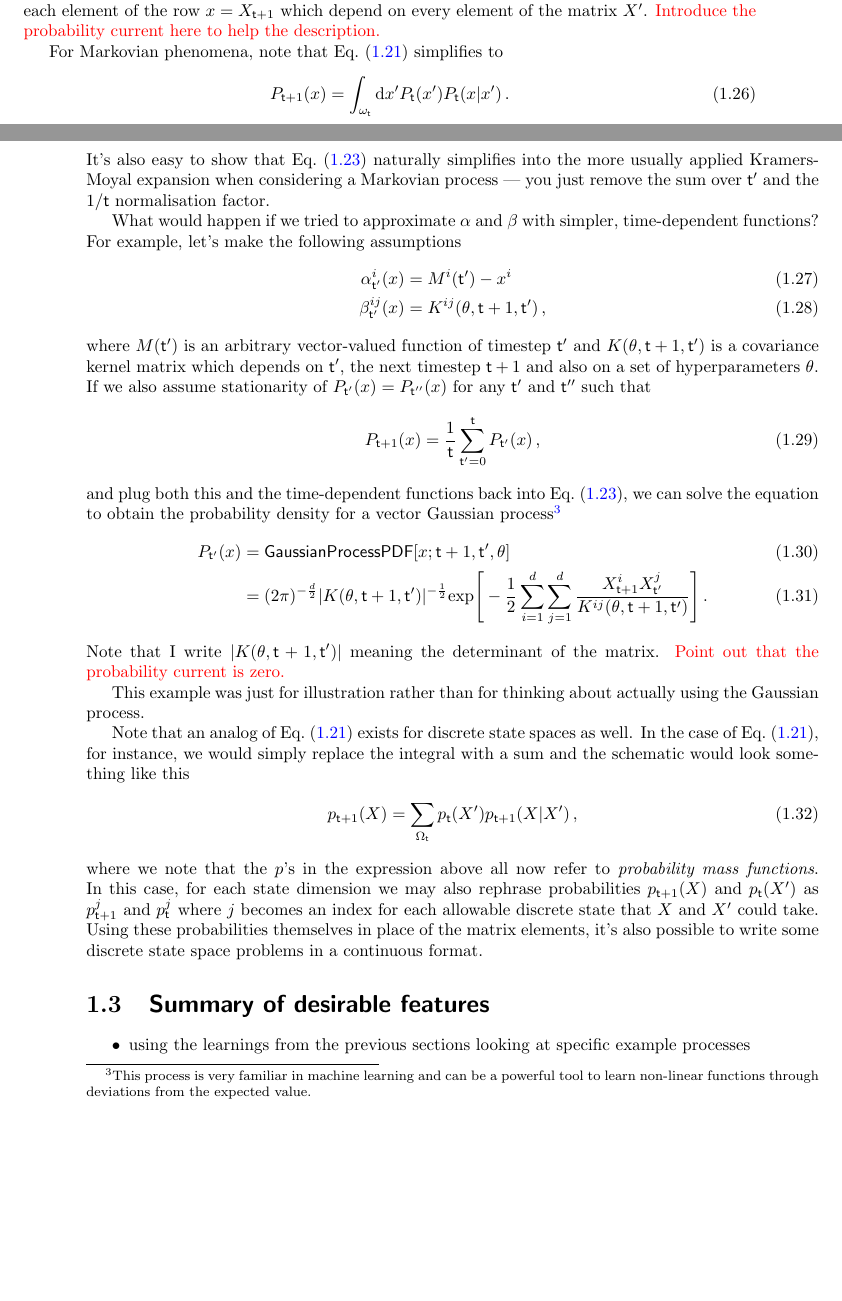
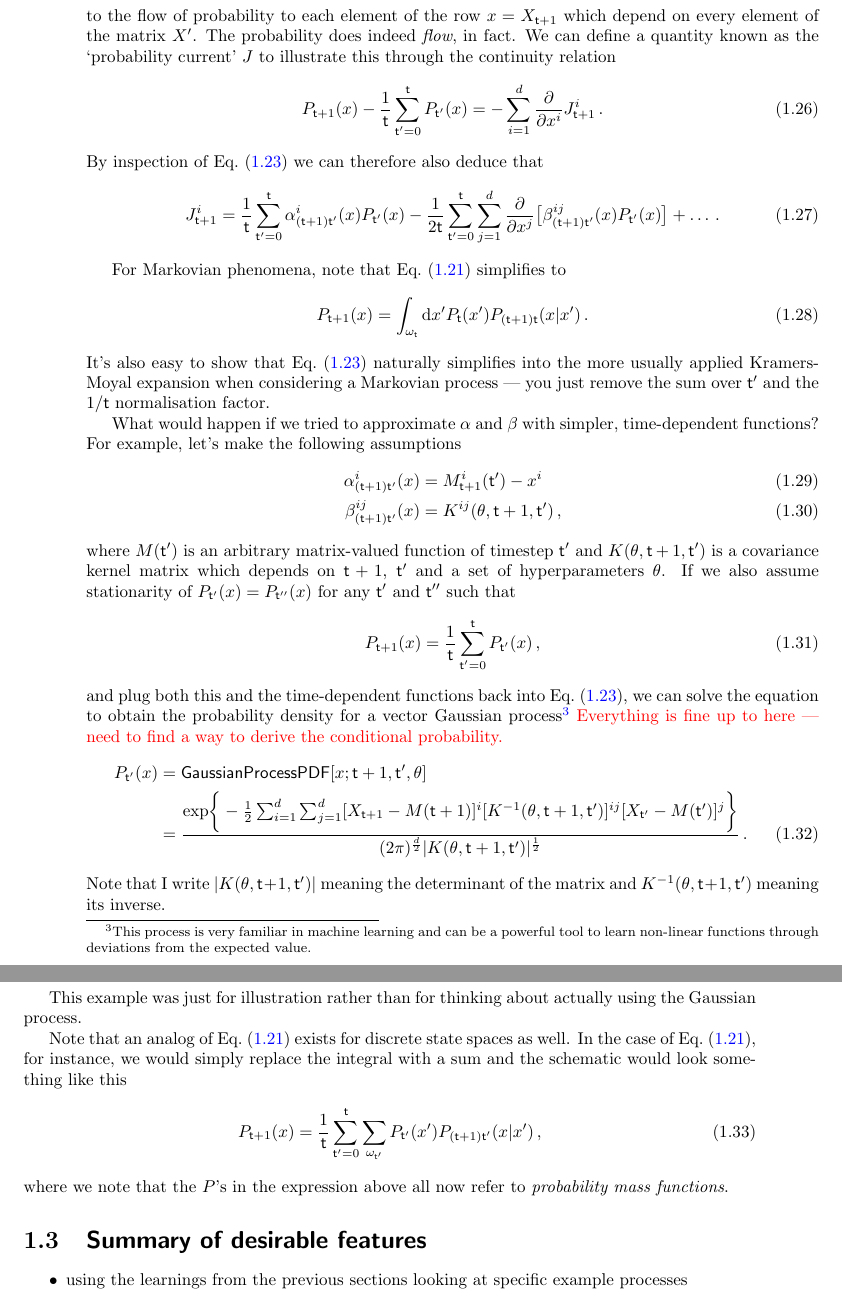
Before and after one commit to umbralcalc/worlds-of-observation, a LaTeX book (book.tex): two parts of pages 13 and 14 of 49 before the commit and two parts of pages 14 and 15 of 49 after it, joined at a grey line, cut so that both start at the same text, the shorter picture padded with empty space. Compiled offline with pdfLaTeX.

Commit message:
added new tidy formalism

```diff
--- a/book.tex
+++ b/book.tex
@@ -282,11 +283,22 @@ in which we have assumed that the state space is $d$-dimensional. In this expans
 \end{align}
 %%
-So the matrix notation of Eq.~(\ref{eq:master-x-cont}) can indeed hide a very complicated calculation. Eq.~(\ref{eq:master-x-cont-kramers-moyal}) tells us that there can be first and second derivatives contributing to the flow of probability to each element of the row $x=X_{{\sf t}+1}$ which depend on every element of the matrix $X'$. \textcolor{red}{Introduce the probability current here to help the description.}
+So the matrix notation of Eq.~(\ref{eq:master-x-cont}) can indeed hide a very complicated calculation. Truncating just up to second order, Eq.~(\ref{eq:master-x-cont-kramers-moyal}) tells us that there can be first and second derivatives contributing to the flow of probability to each element of the row $x=X_{{\sf t}+1}$ which depend on every element of the matrix $X'$. The probability does indeed \emph{flow}, in fact. We can define a quantity known as the `probability current' $J$ to illustrate this through the continuity relation
+%%
+\begin{align}
+P_{{\sf t}+1}(x) - \frac{1}{{\sf t}}\sum_{{\sf t}'=0}^{{\sf t}}P_{{\sf t}'}(x) = -\sum_{i=1}^d\frac{\partial}{\partial x^i}J^i_{{\sf t}+1}\,.
+\end{align}
+%%
+By inspection of Eq.~(\ref{eq:master-x-cont-kramers-moyal}) we can therefore also deduce that
+%%
+\begin{align}
+J^i_{{\sf t}+1} = \frac{1}{{\sf t}}\sum_{{\sf t}'=0}^{{\sf t}} \alpha^i_{({\sf t}+1){\sf t}'}(x)P_{{\sf t}'}(x) - \frac{1}{2{\sf t}}\sum_{{\sf t}'=0}^{{\sf t}}\sum_{j=1}^d\frac{\partial}{\partial x^j}\big[ \beta^{ij}_{({\sf t}+1){\sf t}'}(x)P_{{\sf t}'}(x)\big] + \dots \,.
+\end{align}
+%%
 
 For Markovian phenomena, note that Eq.~(\ref{eq:master-x-cont}) simplifies to
 %%
 \begin{align}
-P_{{\sf t}+1}(x) &= \int_{\omega_{\sf t}}{\rm d}x' P_{\sf t}(x') P_{{\sf t}}(x\vert x') \label{eq:master-x-cont-markov} \,.
+P_{{\sf t}+1}(x) &= \int_{\omega_{\sf t}}{\rm d}x' P_{\sf t}(x') P_{({\sf t}+1){\sf t}}(x\vert x') \label{eq:master-x-cont-markov} \,.
 \end{align}
 %%
 It's also easy to show that Eq.~(\ref{eq:master-x-cont-kramers-moyal}) naturally simplifies into the more usually applied Kramers-Moyal expansion when considering a Markovian process --- you just remove the sum over ${\sf t}'$ and the $1/{\sf t}$ normalisation factor.
@@ -294,34 +306,34 @@ It's also easy to show that Eq.~(\ref{eq:master-x-cont-kramers-moyal}) naturally
 What would happen if we tried to approximate $\alpha$ and $\beta$ with simpler, time-dependent functions? For example, let's make the following assumptions
 %%
 \begin{align}
-\alpha^i_{{\sf t}'}(x) &= M^i({\sf t}')-x^i \\
-\beta^{ij}_{{\sf t}'}(x) &= K^{ij}(\theta, {\sf t}+1, {\sf t}') \,,
+\alpha^i_{({\sf t}+1){\sf t}'}(x) &= M^i_{{\sf t}+1}({\sf t}')-x^i \\
+\beta^{ij}_{({\sf t}+1){\sf t}'}(x) &= K^{ij}(\theta, {\sf t}+1, {\sf t}') \,,
 \end{align}
 %%
-where $M({\sf t}')$ is an arbitrary vector-valued function of timestep ${\sf t}'$ and $K(\theta, {\sf t}+1, {\sf t}')$ is a covariance kernel matrix which depends on ${\sf t}'$, the next timestep ${\sf t}+1$ and also on a set of hyperparameters $\theta$. If we also assume stationarity of $P_{{\sf t}'}(x)=P_{{\sf t}''}(x)$ for any ${\sf t}'$ and ${\sf t}''$ such that
+where $M({\sf t}')$ is an arbitrary matrix-valued function of timestep ${\sf t}'$ and $K(\theta, {\sf t}+1, {\sf t}')$ is a covariance kernel matrix which depends on ${\sf t}+1$, ${\sf t}'$ and a set of hyperparameters $\theta$. If we also assume stationarity of $P_{{\sf t}'}(x)=P_{{\sf t}''}(x)$ for any ${\sf t}'$ and ${\sf t}''$ such that
 %%
 \begin{align}
 P_{{\sf t}+1}(x) = \frac{1}{{\sf t}}\sum_{{\sf t}'=0}^{{\sf t}} P_{{\sf t}'}(x) \,,
 \end{align}
 %%
-and plug both this and the time-dependent functions back into Eq.~(\ref{eq:master-x-cont-kramers-moyal}), we can solve the equation to obtain the probability density for a vector Gaussian process\footnote{This process is very familiar in machine learning and can be a powerful tool to learn non-linear functions through deviations from the expected value.}
+and plug both this and the time-dependent functions back into Eq.~(\ref{eq:master-x-cont-kramers-moyal}), we can solve the equation to obtain the probability density for a vector Gaussian process\footnote{This process is very familiar in machine learning and can be a powerful tool to learn non-linear functions through deviations from the expected value.} \textcolor{red}{Everything is fine up to here --- need to find a way to derive the conditional probability.}
 %%
 \begin{align}
-P_{{\sf t}'}(x) &= {\sf GaussianProcessPDF}[x;{\sf t}+1,{\sf t}',\theta] \\
-&= (2\pi )^{-\frac{d}{2}}\vert K(\theta,{\sf t}+1, {\sf t}')\vert^{-\frac{1}{2}}{\rm exp}\Bigg[ -\frac{1}{2}\sum_{i=1}^d\sum_{j=1}^d\frac{X^i_{{\sf t}+1}X^j_{{\sf t}'}}{K^{ij}(\theta, {\sf t}+1, {\sf t}')}\Bigg] \label{eq:gaussian-proc-cond-p}\,.
+P_{{\sf t}'}(x) &= {\sf GaussianProcessPDF}[x;{\sf t}+1,{\sf t}',\theta] \nonumber \\
+&= \frac{{\rm exp}\bigg\{ -\frac{1}{2}\sum_{i=1}^d\sum_{j=1}^d[X_{{\sf t}+1}-M({\sf t}+1)]^i[K^{-1}(\theta, {\sf t}+1, {\sf t}')]^{ij}[X_{{\sf t}'}-M({\sf t}')]^j\bigg\}}{(2\pi )^{\frac{d}{2}}\vert K(\theta,{\sf t}+1, {\sf t}')\vert^{\frac{1}{2}}} \label{eq:gaussian-proc-cond-p}\,.
 \end{align}
 %%
-Note that I write $\vert K(\theta, {\sf t}+1, {\sf t}') \vert$ meaning the determinant of the matrix. \textcolor{red}{Point out that the probability current is zero.}
+Note that I write $\vert K(\theta, {\sf t}+1, {\sf t}') \vert$ meaning the determinant of the matrix and $K^{-1}(\theta, {\sf t}+1, {\sf t}')$ meaning its inverse.
 
 This example was just for illustration rather than for thinking about actually using the Gaussian process.
 
 Note that an analog of Eq.~(\ref{eq:master-x-cont}) exists for discrete state spaces as well. In the case of Eq.~(\ref{eq:master-x-cont}), for instance, we would simply replace the integral with a sum and the schematic would look something like this
 %%
 \begin{align}
-p_{{\sf t}+1}(X) &= \sum_{\Omega_{\sf t}} p_{\sf t}(X') p_{{\sf t}+1}(X \vert X') \label{eq:master-x-disc} \,,
+P_{{\sf t}+1}(x) &= \frac{1}{{\sf t}}\sum_{{\sf t}'=0}^{\sf t}\sum_{\omega_{{\sf t}'}} P_{{\sf t}'}(x') P_{({\sf t}+1){\sf t}'}(x \vert x') \label{eq:master-x-disc} \,,
 \end{align}
 %%
-where we note that the $p$'s in the expression above all now refer to \emph{probability mass functions}. In this case, for each state dimension we may also rephrase probabilities $p_{{\sf t}+1}(X)$ and $p_{{\sf t}}(X')$ as $p^j_{{\sf t}+1}$ and $p^j_{{\sf t}}$ where $j$ becomes an index for each allowable discrete state that $X$ and $X'$ could take. Using these probabilities themselves in place of the matrix elements, it's also possible to write some discrete state space problems in a continuous format.
+where we note that the $P$'s in the expression above all now refer to \emph{probability mass functions}.
 
 \section{\sffamily Summary of desirable features}
 
```
Also changed, not shown: book.pdf, book.tex (11 more changed lines).
